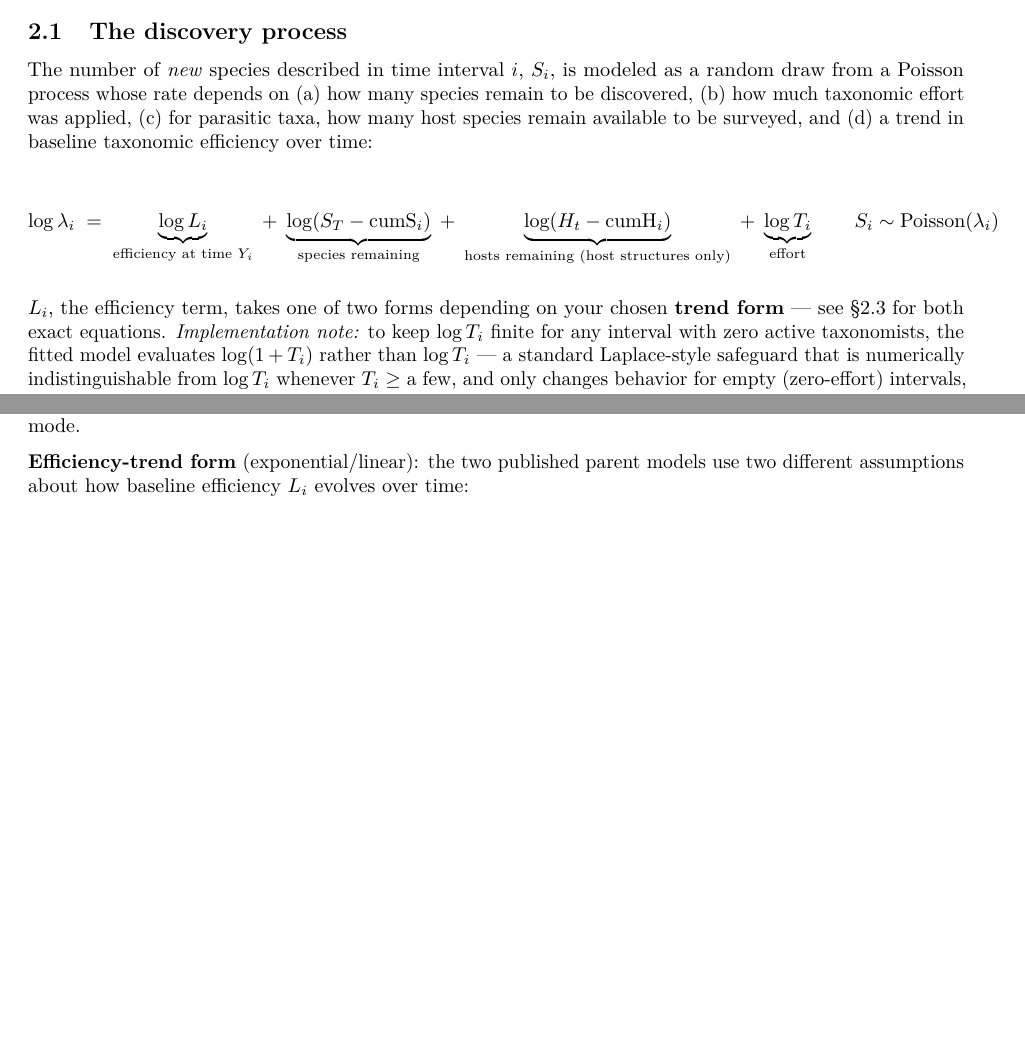
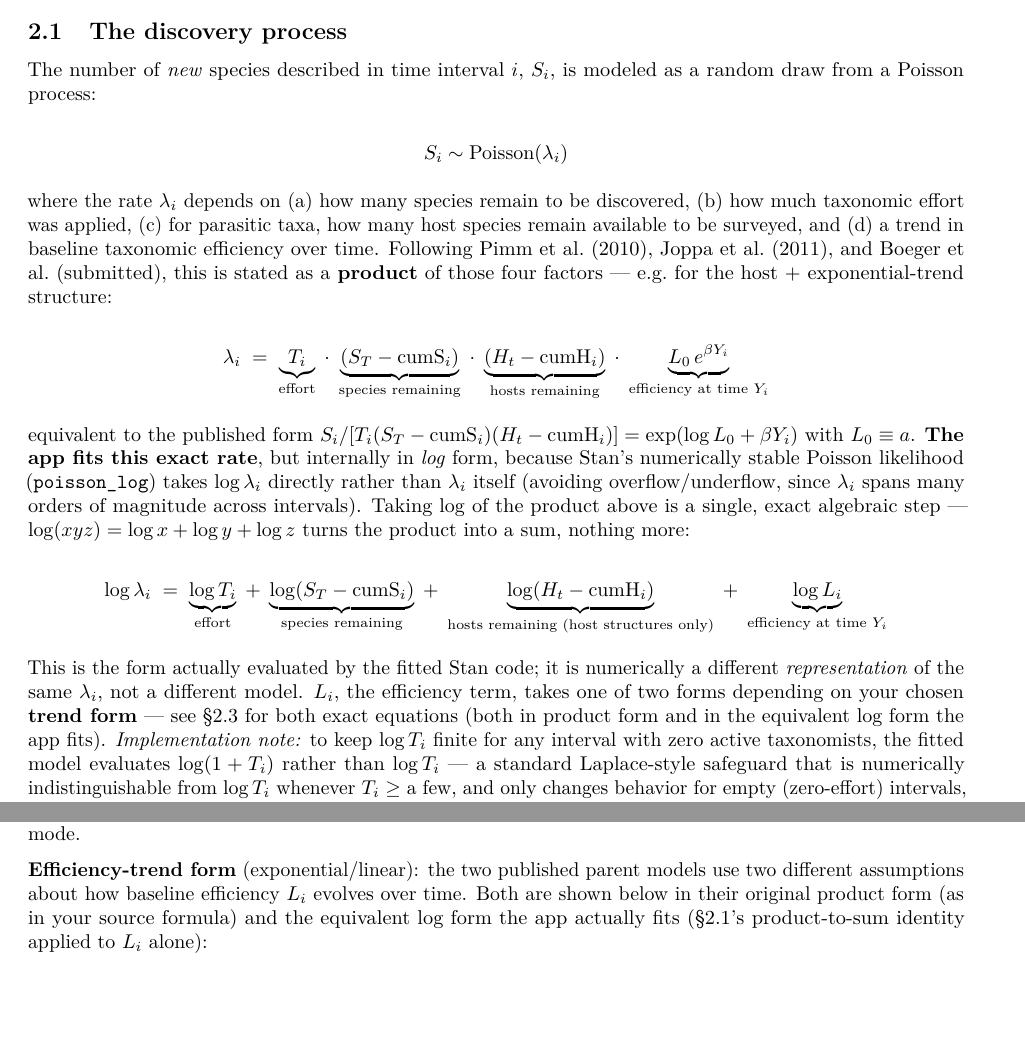
Before and after one commit to wboeger/Speciestimation, an R Markdown document (manual/manual.Rmd): two parts of pages 2 and 3 of 10, joined at a grey line, cut so that both start at the same text, the shorter picture padded with empty space. Rendered offline with R 4.5, knitr and Pandoc, then LaTeX, with nearby package versions.

Commit message:
Make the product-to-log derivation explicit in manual and report
Show the model's original multiplicative form (S_i/[T_i(S_T-cumS_i)(H_t-cumH_i)]
= exp(log a + bY_i), matching the source formula) alongside the log-linear form
the app actually fits in Stan, with the one-line justification: taking log of a
product turns it into a sum (log(xyz)=log x+log y+log z), which is what Stan's
poisson_log() numerically-stable likelihood requires. Same treatment applied to
the exponential- and linear-trend efficiency terms in section 2.3. No model or
code change -- documentation only, resolving ambiguity about why the manual
displays a sum of logs instead of the product form.

```diff
--- a/manual/manual.Rmd
+++ b/manual/manual.Rmd
@@ -47,23 +47,50 @@ your browser session. See §6 ("Data Handling & Privacy") for details.
 ## The discovery process
 
 The number of *new* species described in time interval $i$, $S_i$, is modeled
-as a random draw from a Poisson process whose rate depends on (a) how many
-species remain to be discovered, (b) how much taxonomic effort was applied,
-(c) for parasitic taxa, how many host species remain available to be
-surveyed, and (d) a trend in baseline taxonomic efficiency over time:
+as a random draw from a Poisson process:
+
+$$S_i \sim \text{Poisson}(\lambda_i)$$
+
+where the rate $\lambda_i$ depends on (a) how many species remain to be
+discovered, (b) how much taxonomic effort was applied, (c) for parasitic
+taxa, how many host species remain available to be surveyed, and (d) a trend
+in baseline taxonomic efficiency over time. Following Pimm et al. (2010),
+Joppa et al. (2011), and Boeger et al. (submitted), this is stated as a
+**product** of those four factors — e.g. for the host + exponential-trend
+structure:
 
 $$
-\log \lambda_i \;=\; \underbrace{\log L_i}_{\text{efficiency at time } Y_i}
+\lambda_i \;=\; \underbrace{T_i}_{\text{effort}}
+\;\cdot\; \underbrace{(S_T - \text{cumS}_i)}_{\text{species remaining}}
+\;\cdot\; \underbrace{(H_t - \text{cumH}_i)}_{\text{hosts remaining}}
+\;\cdot\; \underbrace{L_0\, e^{\beta Y_i}}_{\text{efficiency at time } Y_i}
+$$
+
+equivalent to the published form
+$S_i/[T_i(S_T-\text{cumS}_i)(H_t-\text{cumH}_i)] = \exp(\log L_0 + \beta Y_i)$
+with $L_0 \equiv a$. **The app fits this exact rate**, but internally in
+*log* form, because Stan's numerically stable Poisson likelihood
+(`poisson_log`) takes $\log \lambda_i$ directly rather than $\lambda_i$
+itself (avoiding overflow/underflow, since $\lambda_i$ spans many orders of
+magnitude across intervals). Taking $\log$ of the product above is a single,
+exact algebraic step — $\log(xyz) = \log x + \log y + \log z$ turns the
+product into a sum, nothing more:
+
+$$
+\log \lambda_i \;=\; \underbrace{\log T_i}_{\text{effort}}
 \;+\; \underbrace{\log(S_T - \text{cumS}_i)}_{\text{species remaining}}
 \;+\; \underbrace{\log(H_t - \text{cumH}_i)}_{\text{hosts remaining (host structures only)}}
-\;+\; \underbrace{\log T_i}_{\text{effort}}
-\qquad
-S_i \sim \text{Poisson}(\lambda_i)
+\;+\; \underbrace{\log L_i}_{\text{efficiency at time } Y_i}
 $$
 
-$L_i$, the efficiency term, takes one of two forms depending on your chosen
-**trend form** — see §2.3 for both exact equations. *Implementation note:* to
-keep $\log T_i$ finite for any interval with zero active taxonomists, the
-fitted model evaluates $\log(1+T_i)$ rather than $\log T_i$ — a standard
-Laplace-style safeguard that is numerically indistinguishable from $\log T_i$
-whenever $T_i \geq$ a few, and only changes behavior for empty (zero-effort)
+This is the form actually evaluated by the fitted Stan code; it is
+numerically a different *representation* of the same $\lambda_i$, not a
+different model. $L_i$, the efficiency term, takes one of two forms
+depending on your chosen **trend form** — see §2.3 for both exact equations
+(both in product form and in the equivalent log form the app fits).
+*Implementation note:* to keep $\log T_i$ finite for any interval with zero
+active taxonomists, the fitted model evaluates $\log(1+T_i)$ rather than
+$\log T_i$ — a standard Laplace-style safeguard that is numerically
+indistinguishable from $\log T_i$ whenever $T_i \geq$ a few, and only changes
+behavior for empty (zero-effort) intervals, where it keeps their
+contribution finite instead of $-\infty$.
@@ -116,6 +142,8 @@ the only option in free-living mode.
 
 **Efficiency-trend form** (exponential/linear): the two published parent
 models use two different assumptions about how baseline efficiency $L_i$
-evolves over time:
+evolves over time. Both are shown below in their original product form
+(as in your source formula) and the equivalent log form the app actually
+fits (§2.1's product-to-sum identity applied to $L_i$ alone):
 
 - **Exponential trend** (used for Dactylogyridae in Boeger et al.):
```
Also changed, not shown: report/report_template.Rmd (+6 -1 lines), manual/manual.Rmd (11 more changed lines).
